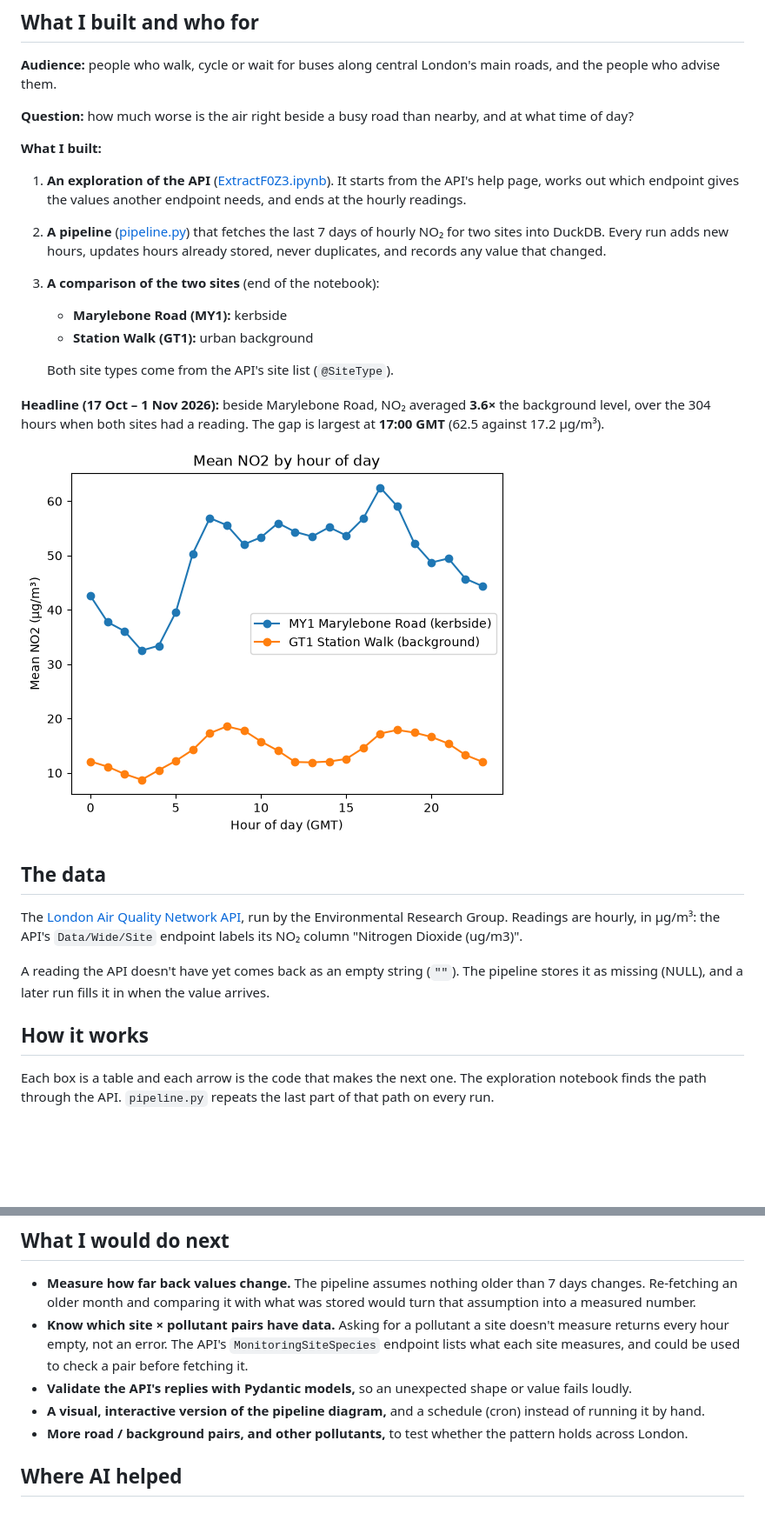
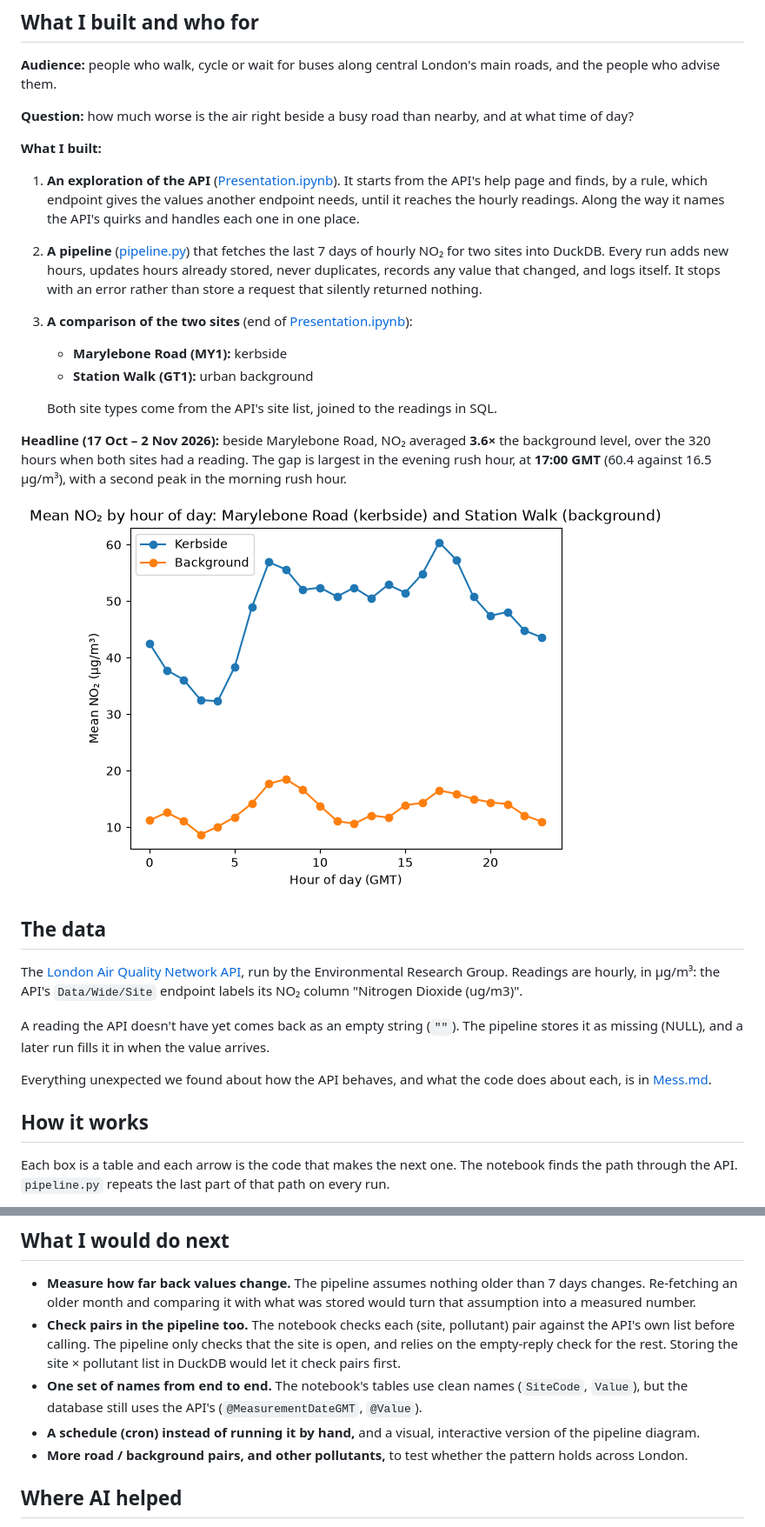
Before and after one commit to KPS25FX/london-air-quality, a Markdown page: README.md, 2 parts joined by grey strips. Shown at 87% size. GitHub-like rendering; pictures changed too: no2_by_hour.png; blank space fills up the shorter version.

````diff
--- a/README.md
+++ b/README.md
@@ -9,18 +9,21 @@ advise them.
 
 **What I built:**
 
-1. **An exploration of the API** ([ExtractF0Z3.ipynb](ExtractF0Z3.ipynb)). It starts from the API's help page, works
-   out which endpoint gives the values another endpoint needs, and ends at the hourly readings.
+1. **An exploration of the API** ([Presentation.ipynb](Presentation.ipynb)). It starts from the API's help page and
+   finds, by a rule, which endpoint gives the values another endpoint needs, until it reaches the hourly readings.
+   Along the way it names the API's quirks and handles each one in one place.
 2. **A pipeline** ([pipeline.py](pipeline.py)) that fetches the last 7 days of hourly NO₂ for two sites into DuckDB.
-   Every run adds new hours, updates hours already stored, never duplicates, and records any value that changed.
-3. **A comparison of the two sites** (end of the notebook):
+   Every run adds new hours, updates hours already stored, never duplicates, records any value that changed, and logs
+   itself. It stops with an error rather than store a request that silently returned nothing.
+3. **A comparison of the two sites** (end of [Presentation.ipynb](Presentation.ipynb)):
    - **Marylebone Road (MY1):** kerbside
    - **Station Walk (GT1):** urban background
 
-   Both site types come from the API's site list (`@SiteType`).
+   Both site types come from the API's site list, joined to the readings in SQL.
 
-**Headline (17 Oct – 1 Nov 2026):** beside Marylebone Road, NO₂ averaged **3.6×** the background level, over the 304
-hours when both sites had a reading. The gap is largest at **17:00 GMT** (62.5 against 17.2 µg/m³).
+**Headline (17 Oct – 2 Nov 2026):** beside Marylebone Road, NO₂ averaged **3.6×** the background level, over the 320
+hours when both sites had a reading. The gap is largest in the evening rush hour, at **17:00 GMT** (60.4 against
+16.5 µg/m³), with a second peak in the morning rush hour.
 
 ![Mean NO₂ by hour of day](no2_by_hour.png)
 
@@ -33,10 +36,13 @@ Group. Readings are hourly, in µg/m³: the API's `Data/Wide/Site` endpoint labe
 A reading the API doesn't have yet comes back as an empty string (`""`). The pipeline stores it as missing (NULL), and
 a later run fills it in when the value arrives.
 
+Everything unexpected we found about how the API behaves, and what the code does about each, is in
+[Mess.md](Mess.md).
+
 ## How it works
 
-Each box is a table and each arrow is the code that makes the next one. The exploration notebook finds the path
-through the API. `pipeline.py` repeats the last part of that path on every run.
+Each box is a table and each arrow is the code that makes the next one. The notebook finds the path through the API.
+`pipeline.py` repeats the last part of that path on every run.
 
 ```mermaid
 flowchart TD
@@ -106,11 +151,12 @@ write to `air.duckdb` at a time.
 
 - **Measure how far back values change.** The pipeline assumes nothing older than 7 days changes. Re-fetching an
   older month and comparing it with what was stored would turn that assumption into a measured number.
-- **Know which site × pollutant pairs have data.** Asking for a pollutant a site doesn't measure returns every hour
-  empty, not an error. The API's `MonitoringSiteSpecies` endpoint lists what each site measures, and could be used
-  to check a pair before fetching it.
-- **Validate the API's replies with Pydantic models,** so an unexpected shape or value fails loudly.
-- **A visual, interactive version of the pipeline diagram,** and a schedule (cron) instead of running it by hand.
+- **Check pairs in the pipeline too.** The notebook checks each (site, pollutant) pair against the API's own list
+  before calling. The pipeline only checks that the site is open, and relies on the empty-reply check for the rest.
+  Storing the site × pollutant list in DuckDB would let it check pairs first.
+- **One set of names from end to end.** The notebook's tables use clean names (`SiteCode`, `Value`), but the
+  database still uses the API's (`@MeasurementDateGMT`, `@Value`).
+- **A schedule (cron) instead of running it by hand,** and a visual, interactive version of the pipeline diagram.
 - **More road / background pairs, and other pollutants,** to test whether the pattern holds across London.
 
 ## Where AI helped
````
Also changed, not shown: other parts of README.md (+67 -28 lines), Mess.md (+23 -9 lines), Nicethingstoadd.md (deleted, +0 -2 lines), 3 other files.
